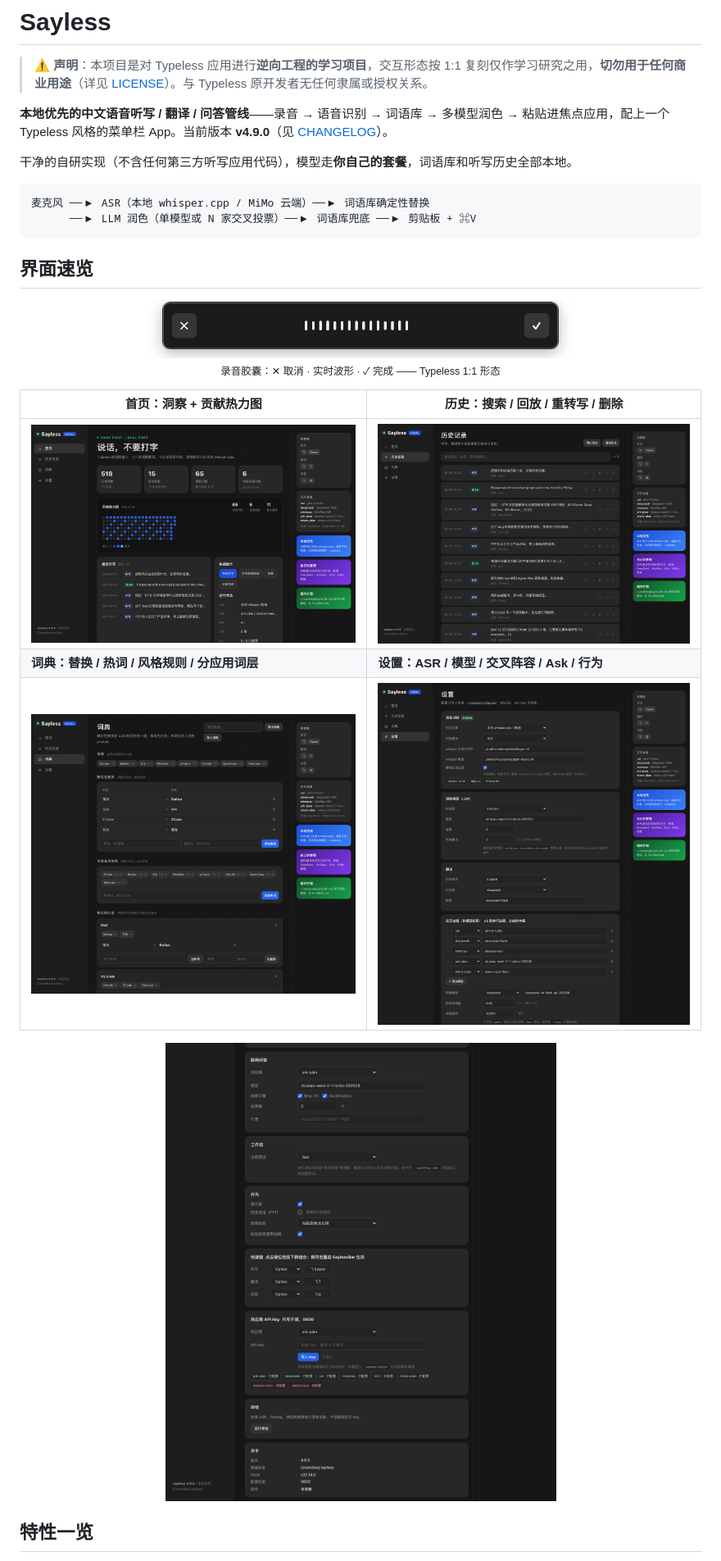
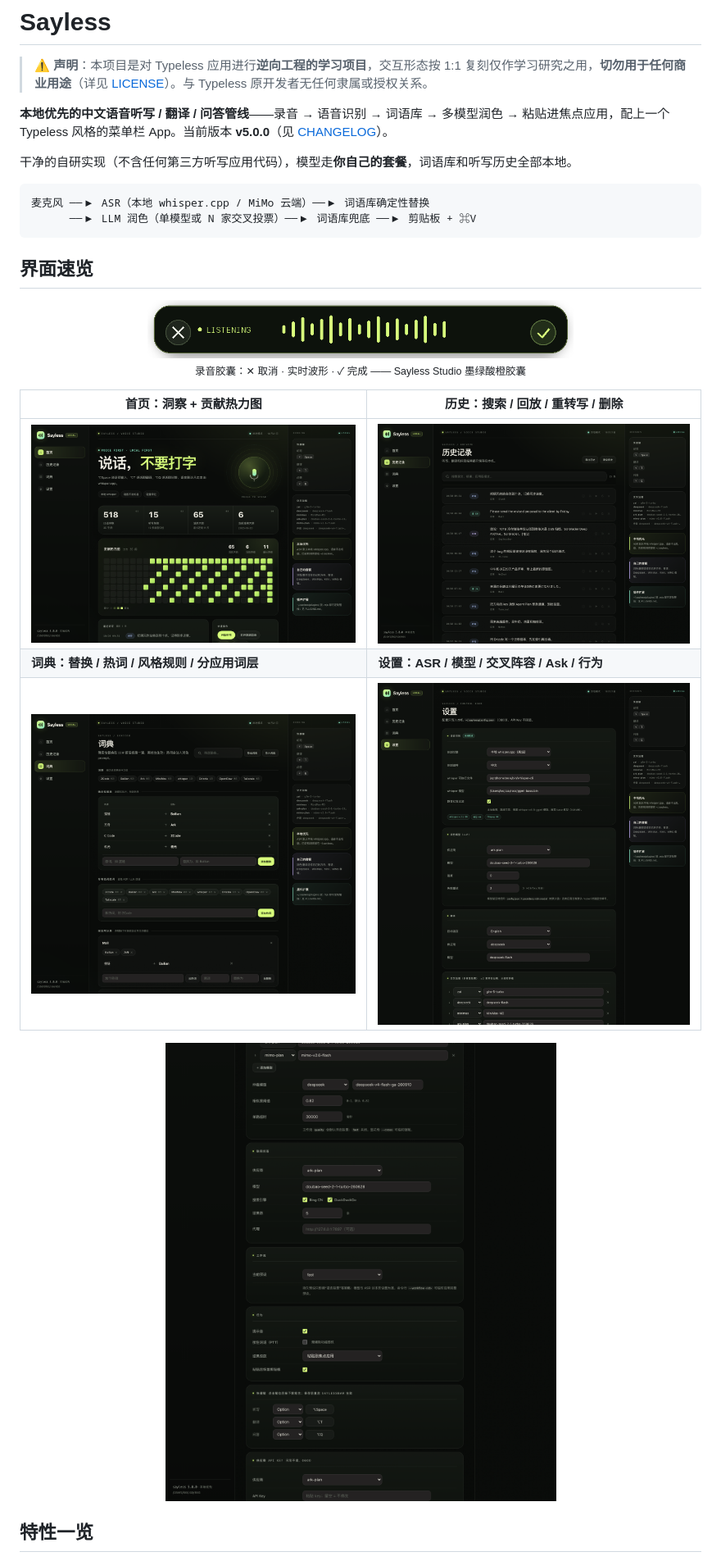
Before and after one commit to LeoLin990405/sayless, a Markdown page: README.md, the part around the change printed below. Shown: that part at 82% size. GitHub-like rendering; pictures changed too: docs/screenshots/capsule.png, docs/screenshots/hub-dict.png, docs/screenshots/hub-history.png.

```diff
--- a/README.md
+++ b/README.md
@@ -2,7 +2,7 @@
 
 > ⚠️ **声明**：本项目是对 Typeless 应用进行**逆向工程的学习项目**，交互形态按 1:1 复刻仅作学习研究之用，**切勿用于任何商业用途**（详见 [LICENSE](LICENSE)）。与 Typeless 原开发者无任何隶属或授权关系。
 
-**本地优先的中文语音听写 / 翻译 / 问答管线**——录音 → 语音识别 → 词语库 → 多模型润色 → 粘贴进焦点应用，配上一个 Typeless 风格的菜单栏 App。当前版本 **v4.9.0**（见 [CHANGELOG](CHANGELOG.md)）。
+**本地优先的中文语音听写 / 翻译 / 问答管线**——录音 → 语音识别 → 词语库 → 多模型润色 → 粘贴进焦点应用，配上一个 Typeless 风格的菜单栏 App。当前版本 **v5.0.0**（见 [CHANGELOG](CHANGELOG.md)）。
 
 干净的自研实现（不含任何第三方听写应用代码），模型走**你自己的套餐**，词语库和听写历史全部本地。
 
@@ -15,7 +15,7 @@
 
 <p align="center">
   <img src="docs/screenshots/capsule.png" width="520" alt="录音胶囊"><br/>
-  <sub>录音胶囊：✕ 取消 · 实时波形 · ✓ 完成 —— Typeless 1:1 形态</sub>
+  <sub>录音胶囊：✕ 取消 · 实时波形 · ✓ 完成 —— Sayless Studio 墨绿酸橙胶囊</sub>
 </p>
 
 | 首页：洞察 + 贡献热力图 | 历史：搜索 / 回放 / 重转写 / 删除 |
```
Also changed, not shown: other parts of README.md (+3 -3 lines), CHANGELOG.md (+18 -0 lines), 9 other files.
